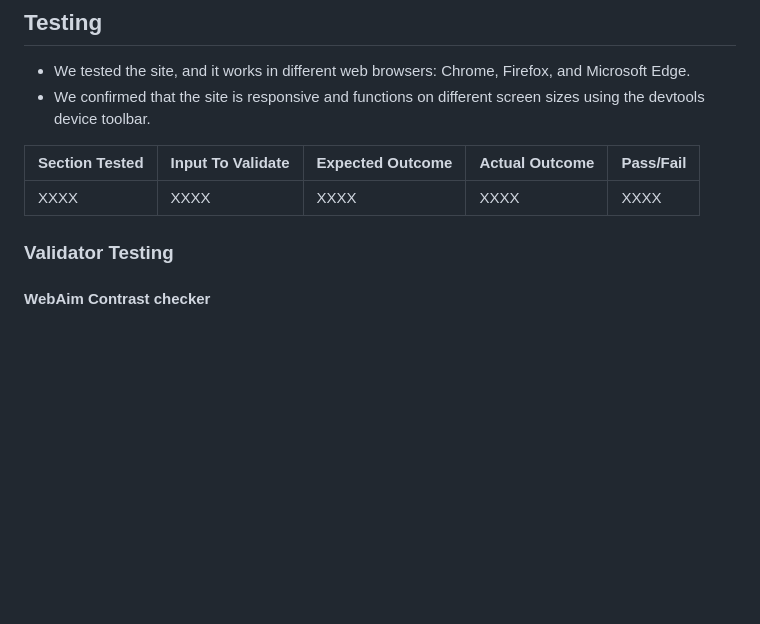
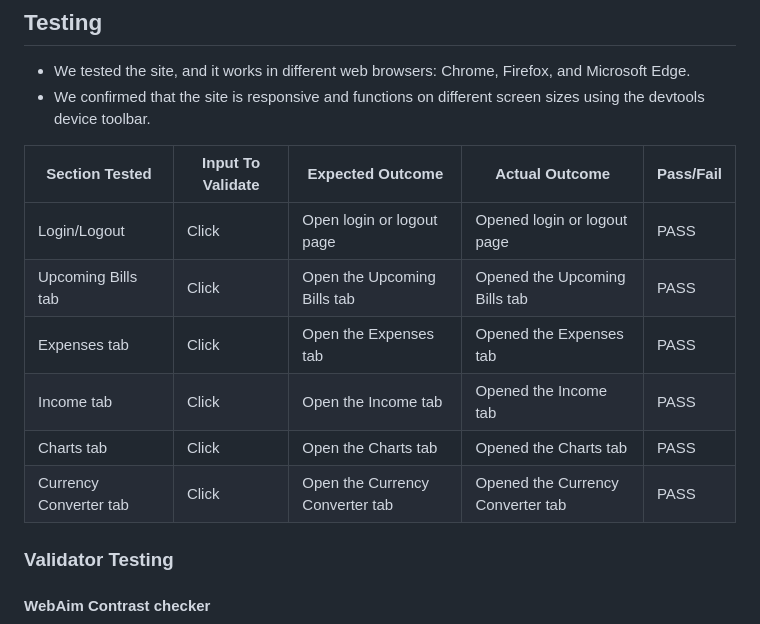
Before and after one commit to douglas86/january-hackathon-team8, a Markdown page: README.md, the part around the change. GitHub-like rendering; blank space fills up the shorter version.

Commit message:
Added some tests to readme

```diff
--- a/README.md
+++ b/README.md
@@ -259,7 +259,12 @@ In the future we would like to add,
 
 | Section Tested | Input To Validate | Expected Outcome | Actual Outcome | Pass/Fail |
 | -------------- | ----------------- | ---------------- | -------------- | --------- |
-| XXXX | XXXX | XXXX | XXXX| XXXX |
+| Login/Logout | Click | Open login or logout page | Opened login or logout page| PASS |
+| Upcoming Bills tab | Click | Open the Upcoming Bills tab | Opened the Upcoming Bills tab| PASS |
+| Expenses tab | Click | Open the Expenses tab | Opened the Expenses tab| PASS |
+| Income tab | Click | Open the Income tab | Opened the Income tab| PASS |
+| Charts tab | Click | Open the Charts tab | Opened the Charts tab| PASS |
+| Currency Converter tab | Click | Open the Currency Converter tab | Opened the Currency Converter tab| PASS |
 
 
 ### Validator Testing
```
